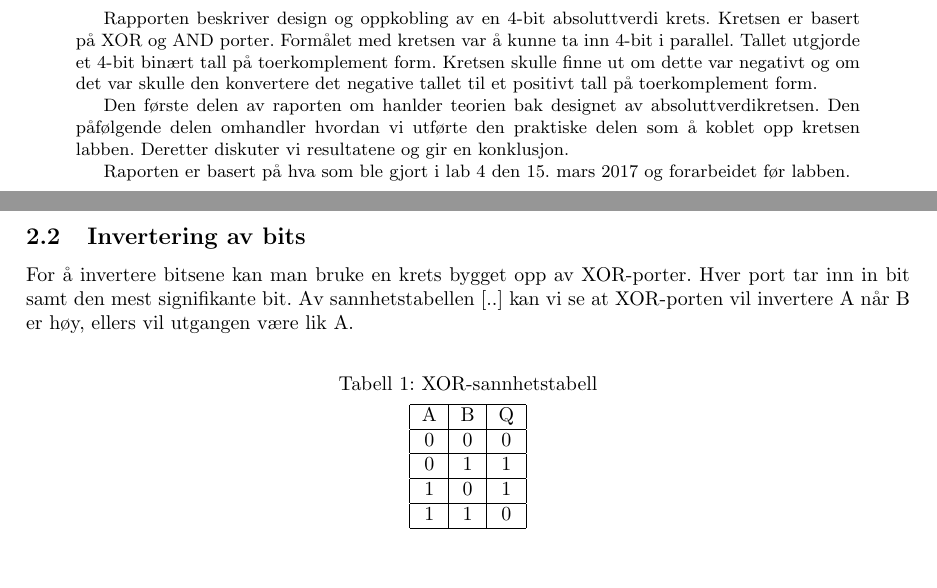
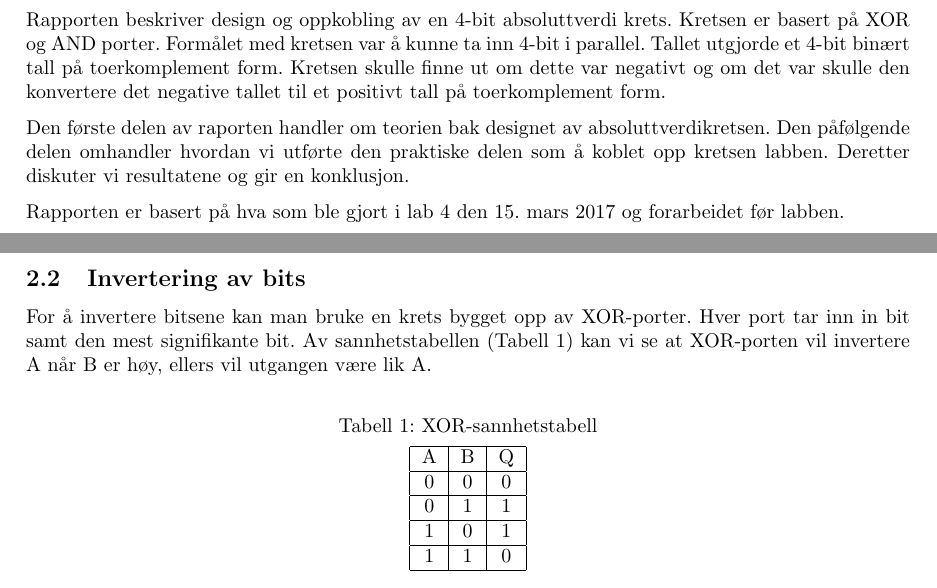
Before and after one commit to rosvik/Rapport_TFE4102_Lab4, a LaTeX document (main.tex): two parts of pages 3 and 5 of 13 before the commit and two parts of pages 3 and 5 of 12 after it, joined at a grey line, cut so that both start at the same text. Compiled offline with pdfLaTeX.

Commit message:
Index and stuff

```diff
--- a/main.tex
+++ b/main.tex
@@ -62,14 +62,15 @@
 
 \newpage
 % SAMMENDRAG
-\begin{abstract}
-    Rapporten beskriver design og oppkobling av en 4-bit absoluttverdi krets. Kretsen er basert på XOR og AND porter. Formålet med kretsen var å kunne ta inn 4-bit i parallel. Tallet utgjorde et 4-bit binært tall på toerkomplement form. Kretsen skulle finne ut om dette var negativt og om det var skulle den konvertere det negative tallet til et positivt tall på toerkomplement form.
+{\large\bfseries Sammendrag}
 
-    Den første delen av raporten om hanlder teorien bak designet av absoluttverdikretsen. Den påfølgende delen omhandler hvordan vi utførte den praktiske delen som å koblet opp kretsen labben. Deretter diskuter vi resultatene og gir en konklusjon.
+Rapporten beskriver design og oppkobling av en 4-bit absoluttverdi krets. Kretsen er basert på XOR og AND porter. Formålet med kretsen var å kunne ta inn 4-bit i parallel. Tallet utgjorde et 4-bit binært tall på toerkomplement form. Kretsen skulle finne ut om dette var negativt og om det var skulle den konvertere det negative tallet til et positivt tall på toerkomplement form.
+
+Den første delen av raporten handler om teorien bak designet av absoluttverdikretsen. Den påfølgende delen omhandler hvordan vi utførte den praktiske delen som å koblet opp kretsen labben. Deretter diskuter vi resultatene og gir en konklusjon.
+
+Rapporten er basert på hva som ble gjort i lab 4 den 15. mars 2017 og forarbeidet før labben.
 
 
-    Raporten er basert på hva som ble gjort i lab 4 den 15. mars 2017 og forarbeidet før labben.
-\end{abstract}
 
 
 
@@ -96,12 +101,12 @@ Uavhengig av tallsystem, så handler absoluttverdi om å omforme et tall slik at
 For å ta absoluttverdien av et negativt tall på toerkomplement form må man invertere alle bitsene i tallet og deretter legge til en’. Man må også ta hensyn til at positive tall, disse skal ikke gjøres noe med. Man kan finne ut om et tall på toerkomplement form er negativt ved å lese den mest signifikante bitsen. Om det er null impliserer dette at tallet er positivt.
 
 \subsection{Invertering av bits}
-For å invertere bitsene kan man bruke en krets bygget opp av XOR-porter. Hver port tar inn in bit samt den mest signifikante bit. Av sannhetstabellen [..] kan vi se at XOR-porten vil invertere A når B er høy, ellers vil utgangen være lik A.
+For å invertere bitsene kan man bruke en krets bygget opp av XOR-porter. Hver port tar inn in bit samt den mest signifikante bit. Av sannhetstabellen (Tabell \ref{truth-label}) kan vi se at XOR-porten vil invertere A når B er høy, ellers vil utgangen være lik A.
 
 \begin{table}[h]
 	\centering
 	\caption{XOR-sannhetstabell}
-	\label{my-label}
+	\label{truth-label}
 	\vspace{0.2cm}
 	\begin{tabular}{| c | c | c |} \hline
 		A & B & Q \\ \hline
```
Also changed, not shown: main.ind (added), main.pdf, main.tex (13 more changed lines), 9 other files.
